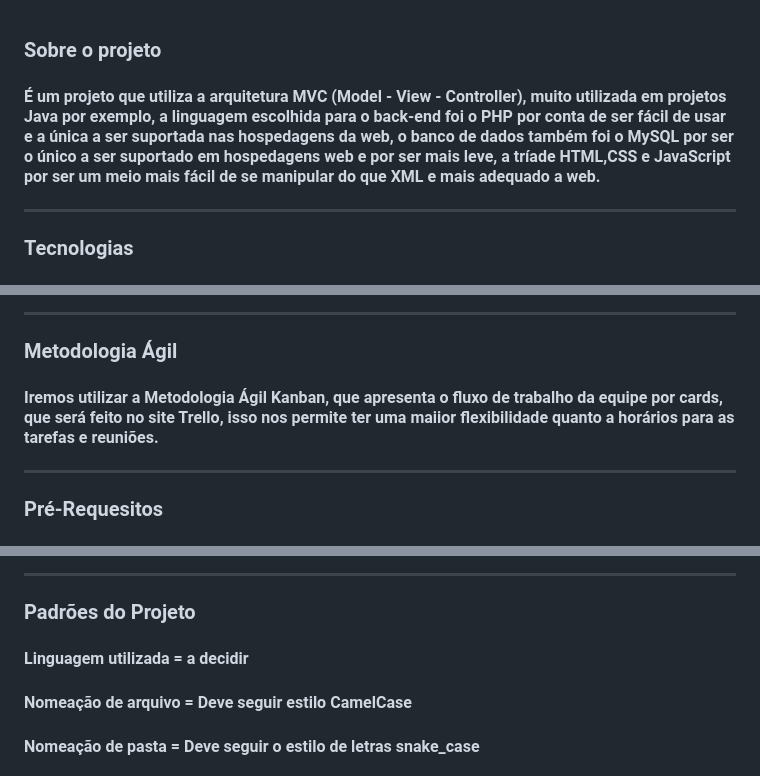
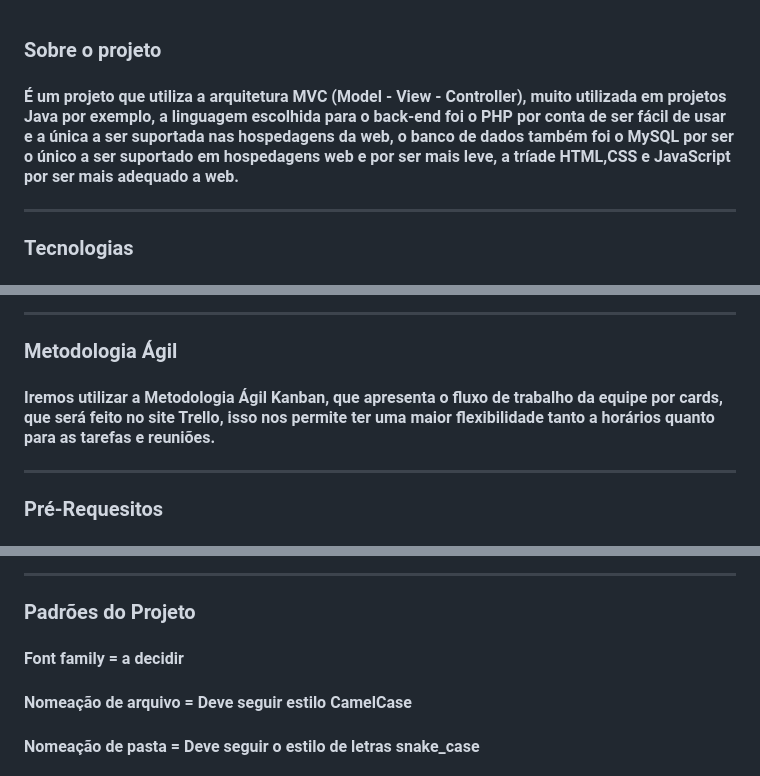
Before and after one commit to Namibo06/fila-facil, a Markdown page: README.md, 3 parts joined by grey strips. GitHub-like rendering.

```diff
--- a/README.md
+++ b/README.md
@@ -1,6 +1,6 @@
 ### Sobre o projeto
 
-#### É um projeto que utiliza a arquitetura MVC (Model - View - Controller), muito utilizada em projetos Java por exemplo, a linguagem escolhida para o back-end foi o PHP por conta de ser fácil de usar e a única a ser suportada nas hospedagens da web, o banco de dados também foi o MySQL por ser o único a ser suportado em hospedagens web e por ser mais leve, a tríade HTML,CSS e JavaScript por ser um meio mais fácil de se manipular do que XML e mais adequado a web.
+#### É um projeto que utiliza a arquitetura MVC (Model - View - Controller), muito utilizada em projetos Java por exemplo, a linguagem escolhida para o back-end foi o PHP por conta de ser fácil de usar e a única a ser suportada nas hospedagens da web, o banco de dados também foi o MySQL por ser o único a ser suportado em hospedagens web e por ser mais leve, a tríade HTML,CSS e JavaScript por ser mais adequado a web.
 
 -------------------
 
@@ -16,7 +16,7 @@
 
 ### Metodologia Ágil
 
-#### Iremos utilizar a Metodologia Ágil Kanban, que apresenta o fluxo de trabalho da equipe por cards, que será feito no site Trello, isso nos permite ter uma maiior flexibilidade quanto a horários para as tarefas e reuniões.
+#### Iremos utilizar a Metodologia Ágil Kanban, que apresenta o fluxo de trabalho da equipe por cards, que será feito no site Trello, isso nos permite ter uma maior flexibilidade tanto a horários quanto para as tarefas e reuniões.
 
 -------------------
 
@@ -89,7 +99,7 @@
 
 ### Padrões do Projeto
 
-#### Linguagem utilizada = a decidir
+#### Font family = a decidir
 #### Nomeação de arquivo = Deve seguir estilo CamelCase
 #### Nomeação de pasta = Deve seguir o estilo de letras snake_case
 #### Nomeação de variáveis = Deve seguir estilo CamelCase e ser o mais claro possível, por exemplo se for para calcular a soma de dois números seria "calculateTwoNumbers ou calcularDoisNumeros"
```
Also changed, not shown: other parts of README.md (+22 -2 lines).
